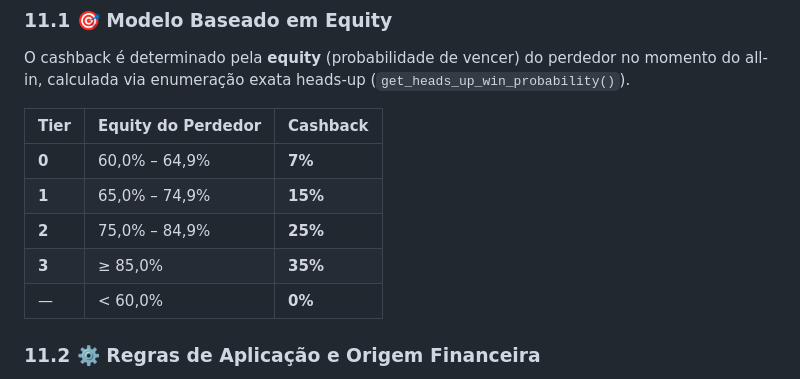
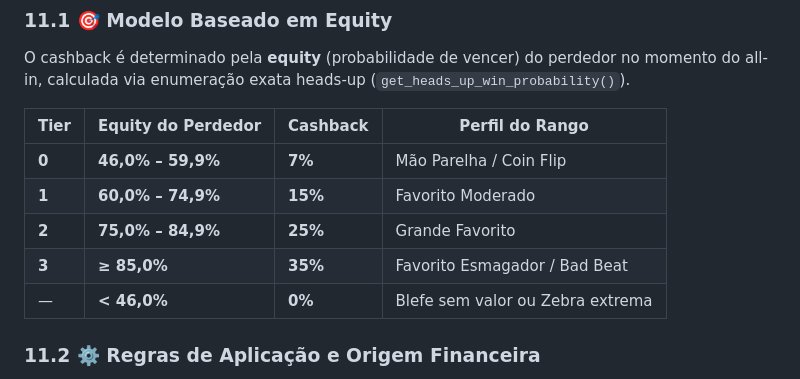
Before and after one commit to leofran2204/poker-platform, a Markdown page: Documentacao/BUSINESS_RULES.md, the part around the change. Rendered like a GitHub page.

Commit message:
docs: update Loss Deflator Tier 0 threshold to 46.0% equity (7% cashback for coin-flips & competitive hands)

```diff
--- a/Documentacao/BUSINESS_RULES.md
+++ b/Documentacao/BUSINESS_RULES.md
@@ -223,13 +223,13 @@ O **Loss Deflator** é um sistema de cashback automático que devolve parte das
 
 O cashback é determinado pela **equity** (probabilidade de vencer) do perdedor no momento do all-in, calculada via enumeração exata heads-up (`get_heads_up_win_probability()`).
 
-| Tier  | Equity do Perdedor | Cashback |
-|-------|---------------------|----------|
-| **0** | 60,0% – 64,9%       | **7%**   |
-| **1** | 65,0% – 74,9%       | **15%**  |
-| **2** | 75,0% – 84,9%       | **25%**  |
-| **3** | ≥ 85,0%             | **35%**  |
-| —     | < 60,0%             | **0%**   |
+| Tier  | Equity do Perdedor | Cashback | Perfil do Rango |
+|-------|---------------------|----------|-----------------|
+| **0** | **46,0% – 59,9%**   | **7%**   | Mão Parelha / Coin Flip |
+| **1** | **60,0% – 74,9%**   | **15%**  | Favorito Moderado |
+| **2** | **75,0% – 84,9%**   | **25%**  | Grande Favorito |
+| **3** | **≥ 85,0%**         | **35%**  | Favorito Esmagador / Bad Beat |
+| —     | **< 46,0%**         | **0%**   | Blefe sem valor ou Zebra extrema |
 
 ### 11.2 ⚙️ Regras de Aplicação e Origem Financeira
 
```
Also changed, not shown: Documentacao/LOSS_DEFLATOR_EXEMPLOS.md (+7 -7 lines).
